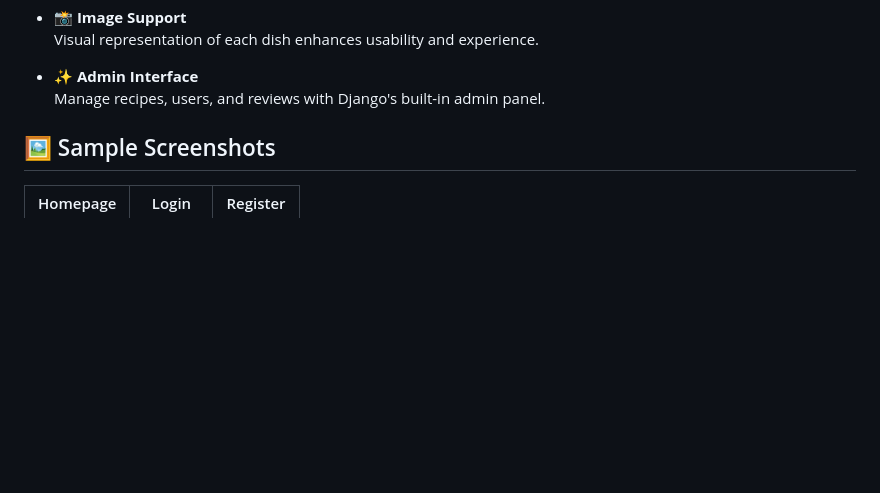
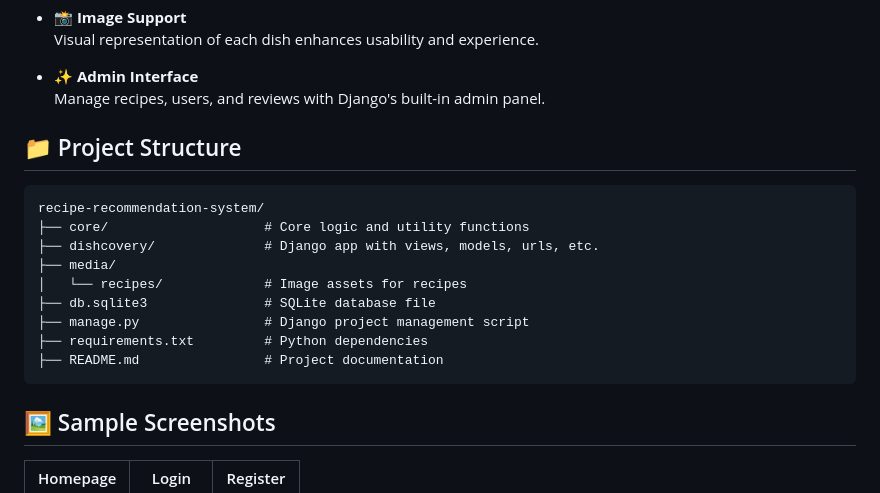
Before and after one commit to LesleyD808/recipe-recommendation-system, a Markdown page: README.md, the part around the change. Drawn GitHub-style; blank space fills up the shorter version.

````diff
--- a/README.md
+++ b/README.md
@@ -21,6 +21,20 @@ Dishcovery is a Django-based web application that helps users discover, save, an
 
 - ✨ **Admin Interface**
   Manage recipes, users, and reviews with Django's built-in admin panel.
+
+## 📁 Project Structure
+
+```
+recipe-recommendation-system/
+├── core/                    # Core logic and utility functions
+├── dishcovery/              # Django app with views, models, urls, etc.
+├── media/
+│   └── recipes/             # Image assets for recipes
+├── db.sqlite3               # SQLite database file
+├── manage.py                # Django project management script
+├── requirements.txt         # Python dependencies
+├── README.md                # Project documentation
+```
 
 ## 🖼️ Sample Screenshots
 
````
